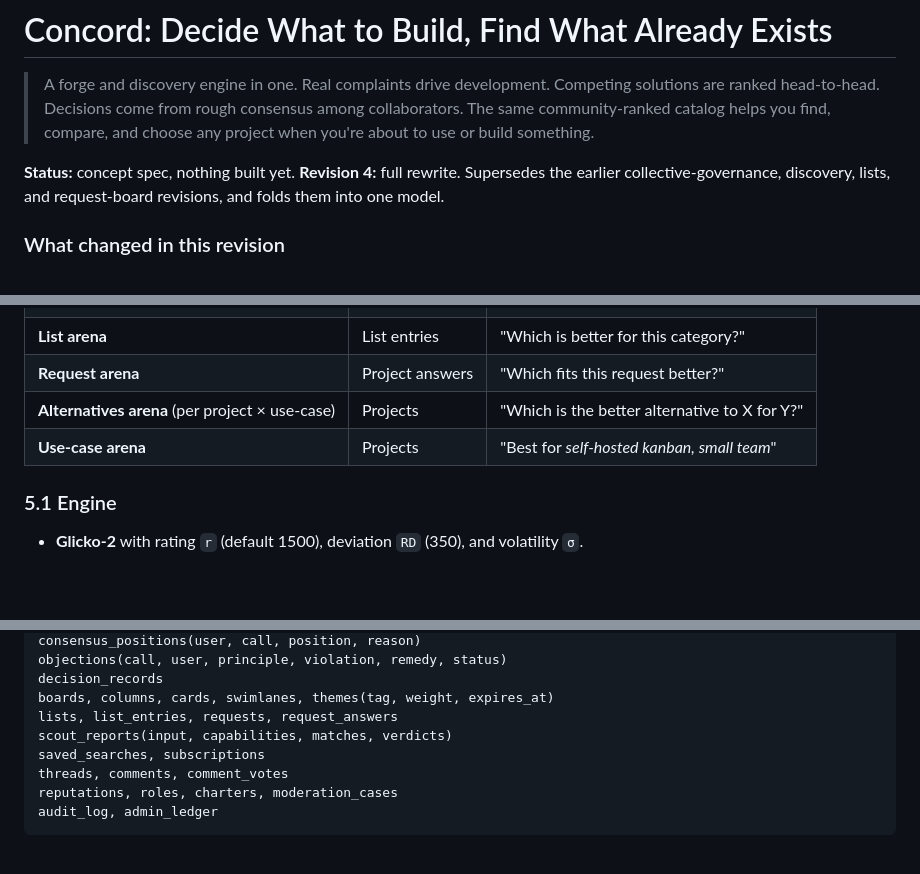
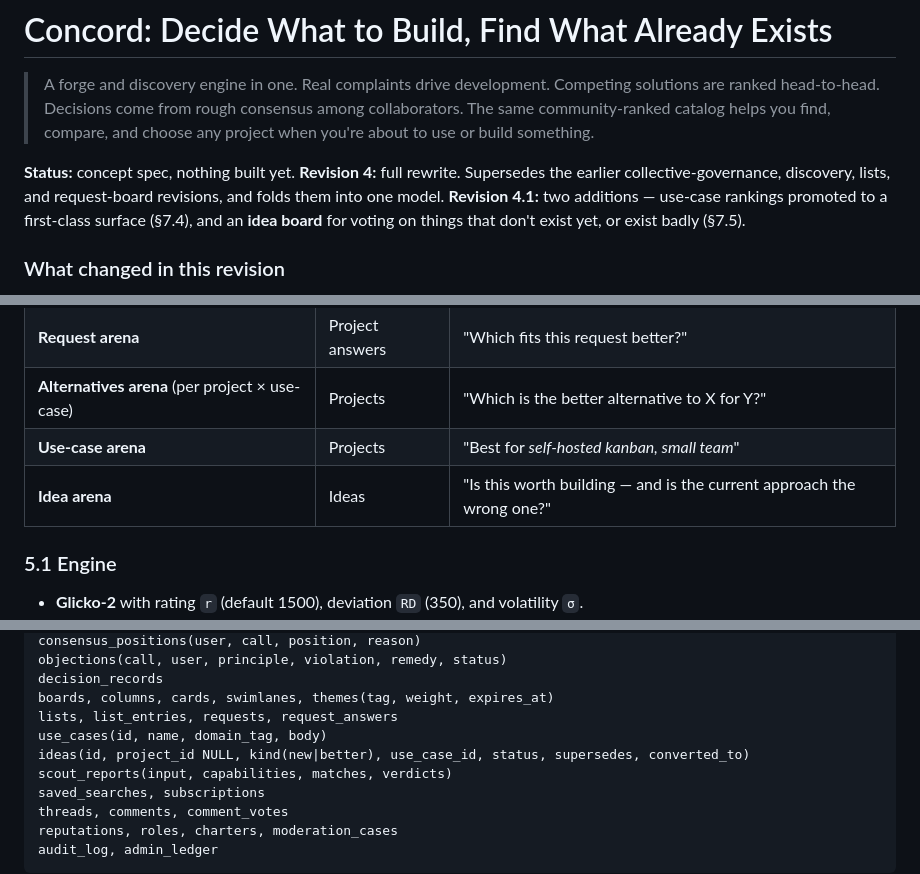
Before and after one commit to 8ullyMaguire/concord, a Markdown page: docs/concord-spec-r4.md, 3 parts joined by grey strips. Drawn GitHub-style; blank space fills up the shorter version.

```diff
--- a/docs/concord-spec-r4.md
+++ b/docs/concord-spec-r4.md
@@ -4,6 +4,7 @@
 
 **Status:** concept spec, nothing built yet.
 **Revision 4:** full rewrite. Supersedes the earlier collective-governance, discovery, lists, and request-board revisions, and folds them into one model.
+**Revision 4.1:** two additions — use-case rankings promoted to a first-class surface (§7.4), and an **idea board** for voting on things that don't exist yet, or exist badly (§7.5).
 
 ### What changed in this revision
 
@@ -308,6 +311,7 @@ An **arena** is a set of competitors, a question, and a context. Everything rank
 | **Request arena** | Project answers | "Which fits this request better?" |
 | **Alternatives arena** (per project × use-case) | Projects | "Which is the better alternative to X for Y?" |
 | **Use-case arena** | Projects | "Best for *self-hosted kanban, small team*" |
+| **Idea arena** | Ideas | "Is this worth building — and is the current approach the wrong one?" |
 
 ### 5.1 Engine
 
@@ -648,6 +685,8 @@ objections(call, user, principle, violation, remedy, status)
 decision_records
 boards, columns, cards, swimlanes, themes(tag, weight, expires_at)
 lists, list_entries, requests, request_answers
+use_cases(id, name, domain_tag, body)
+ideas(id, project_id NULL, kind(new|better), use_case_id, status, supersedes, converted_to)
 scout_reports(input, capabilities, matches, verdicts)
 saved_searches, subscriptions
 threads, comments, comment_votes
```
Also changed, not shown: other parts of docs/concord-spec-r4.md (+39 -3 lines).
